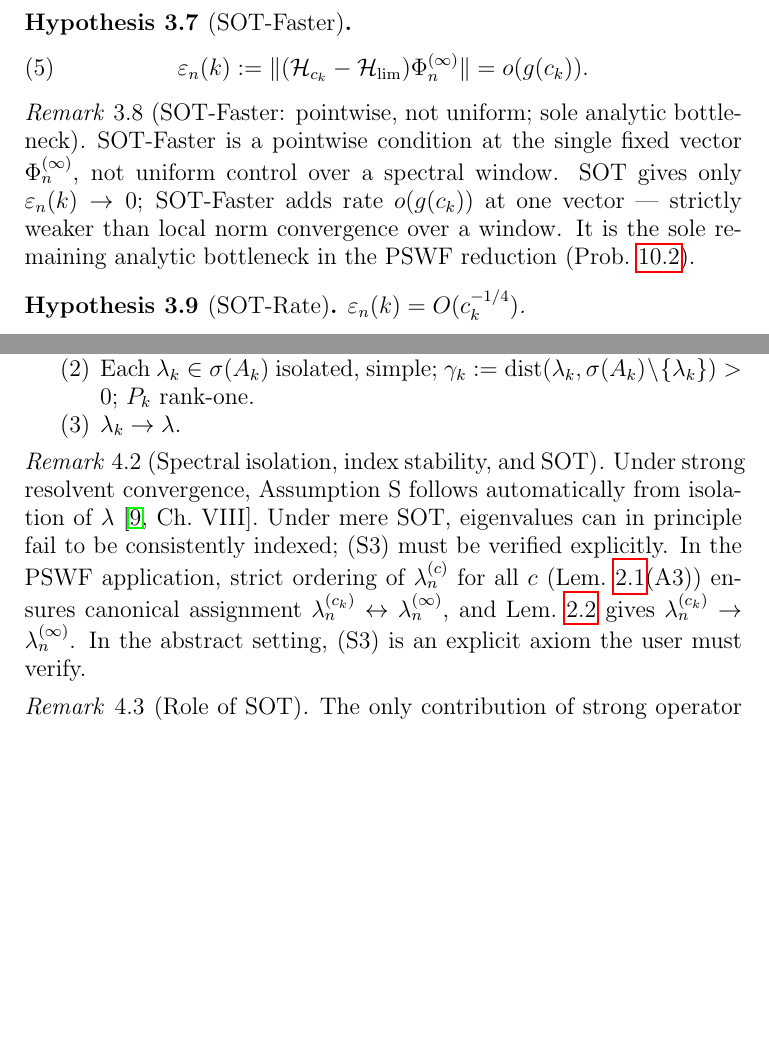
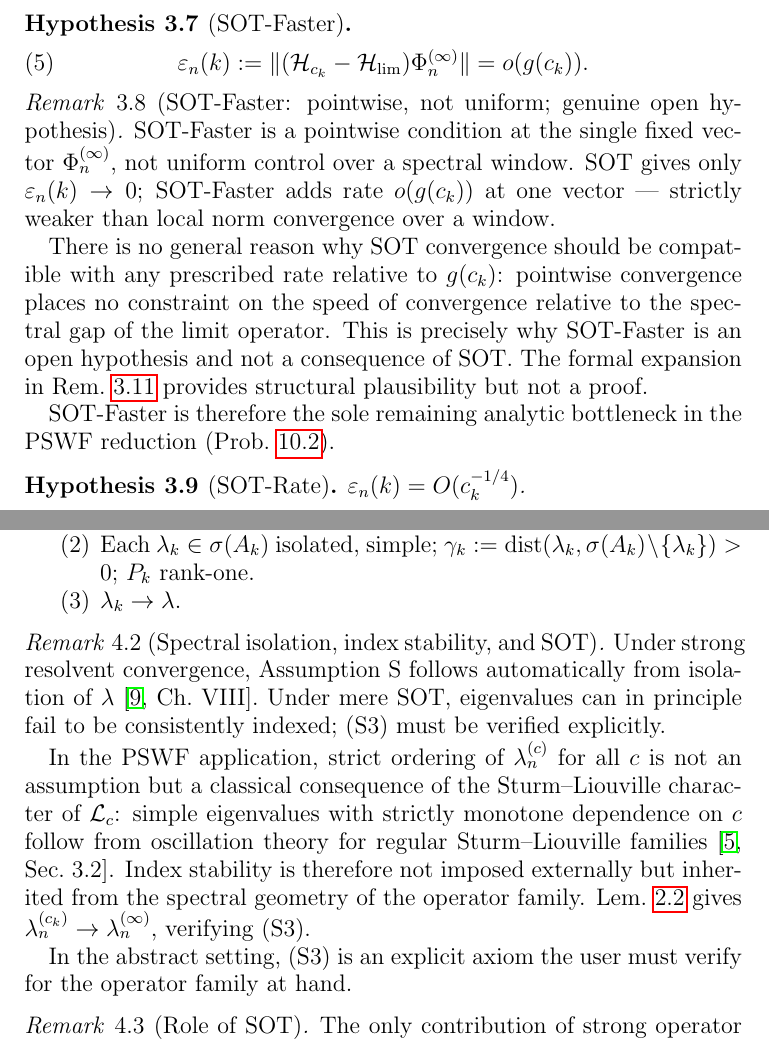
Before and after one commit to Waschtl904/prolate-primes-paper, a LaTeX paper (paper12_DRAFT.tex): two parts of pages 5 and 6 of 12, joined at a grey line, cut so that both start at the same text, the shorter picture padded with empty space. Compiled offline with pdfLaTeX.

Commit message:
Referee-resilience patch: rem:sot-faster-localized, rem:rank-one-scope, rem:spectral-isolation SL-fix

```diff
--- a/paper12_DRAFT.tex
+++ b/paper12_DRAFT.tex
@@ -470,7 +480,7 @@ the regime excluded by Gap-S.
 \end{hypothesis}
 
 \begin{remark}[SOT-Faster: pointwise,
-  not uniform; sole analytic bottleneck]
+  not uniform; genuine open hypothesis]
 \label{rem:sot-faster-localized}
 SOT-Faster is a pointwise condition
 at the single fixed vector
@@ -480,8 +490,25 @@ SOT gives only $\varepsilon_n(k)\to 0$;
 SOT-Faster adds rate $o(g(c_k))$
 at one vector --- strictly weaker than
 local norm convergence over a window.
-It is the sole remaining analytic
-bottleneck in the PSWF reduction
+
+There is no general reason why SOT
+convergence should be compatible with
+any prescribed rate relative to
+$g(c_k)$: pointwise convergence
+places no constraint on the speed
+of convergence relative to the
+spectral gap of the limit operator.
+This is precisely why SOT-Faster
+is an open hypothesis and not a
+consequence of SOT.
+The formal expansion in
+Rem.~\ref{rem:sot-rate-plausible}
+provides structural plausibility
+but not a proof.
+
+SOT-Faster is therefore the sole
+remaining analytic bottleneck in
+the PSWF reduction
 (Prob.~\ref{prob:sot-faster}).
 \end{remark}
 
@@ -567,17 +594,29 @@ Under mere SOT, eigenvalues can in
 principle fail to be consistently
 indexed; (S3) must be verified
 explicitly.
-In the PSWF application, strict ordering
-of $\lambda_n^{(c)}$ for all $c$
-(Lem.~\ref{lem:inherited}(A3))
-ensures canonical assignment
-$\lambda_n^{(c_k)}
-\leftrightarrow\lambda_n^{(\infty)}$,
-and Lem.~\ref{lem:eigenvalue-matching}
+
+In the PSWF application, strict
+ordering of $\lambda_n^{(c)}$ for
+all $c$ is not an assumption but a
+classical consequence of the
+Sturm--Liouville character of
+$\mathcal{L}_c$: simple eigenvalues
+with strictly monotone dependence
+on $c$ follow from oscillation
+theory for regular Sturm--Liouville
+families~\cite[Sec.~3.2]{Osipov2013}.
+Index stability is therefore not
+imposed externally but inherited
+from the spectral geometry of the
+operator family.
+Lem.~\ref{lem:eigenvalue-matching}
 gives $\lambda_n^{(c_k)}
-\to\lambda_n^{(\infty)}$.
+\to\lambda_n^{(\infty)}$,
+verifying (S3).
+
 In the abstract setting, (S3) is an
-explicit axiom the user must verify.
+explicit axiom the user must verify
+for the operator family at hand.
 \end{remark}
 
 \begin{remark}[Role of SOT]
```
Also changed, not shown: paper12_DRAFT.tex (73 more changed lines).
